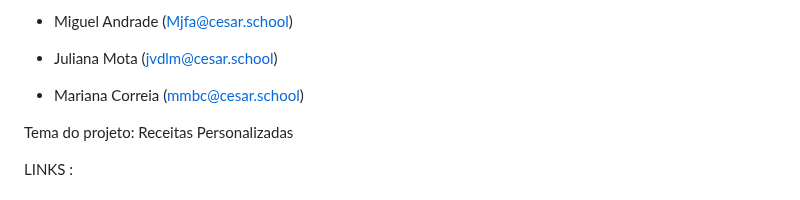
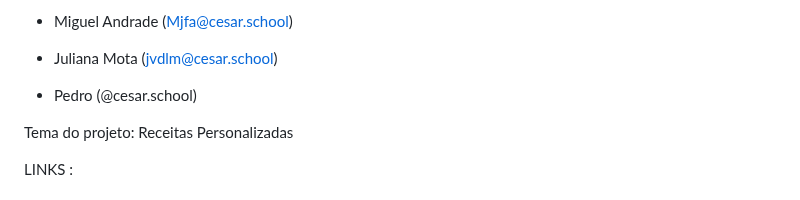
Before and after one commit to Mdeandrades2/Try-it, a Markdown page: README.md, the part around the change. Rendered like a GitHub page.

```diff
--- a/README.md
+++ b/README.md
@@ -11,7 +11,7 @@ Integrantes do grupo :
 
 * Juliana Mota (jvdlm@cesar.school)
 
-* Mariana Correia (mmbc@cesar.school)
+* Pedro (@cesar.school)
 
 Tema do projeto: Receitas Personalizadas
 
```
